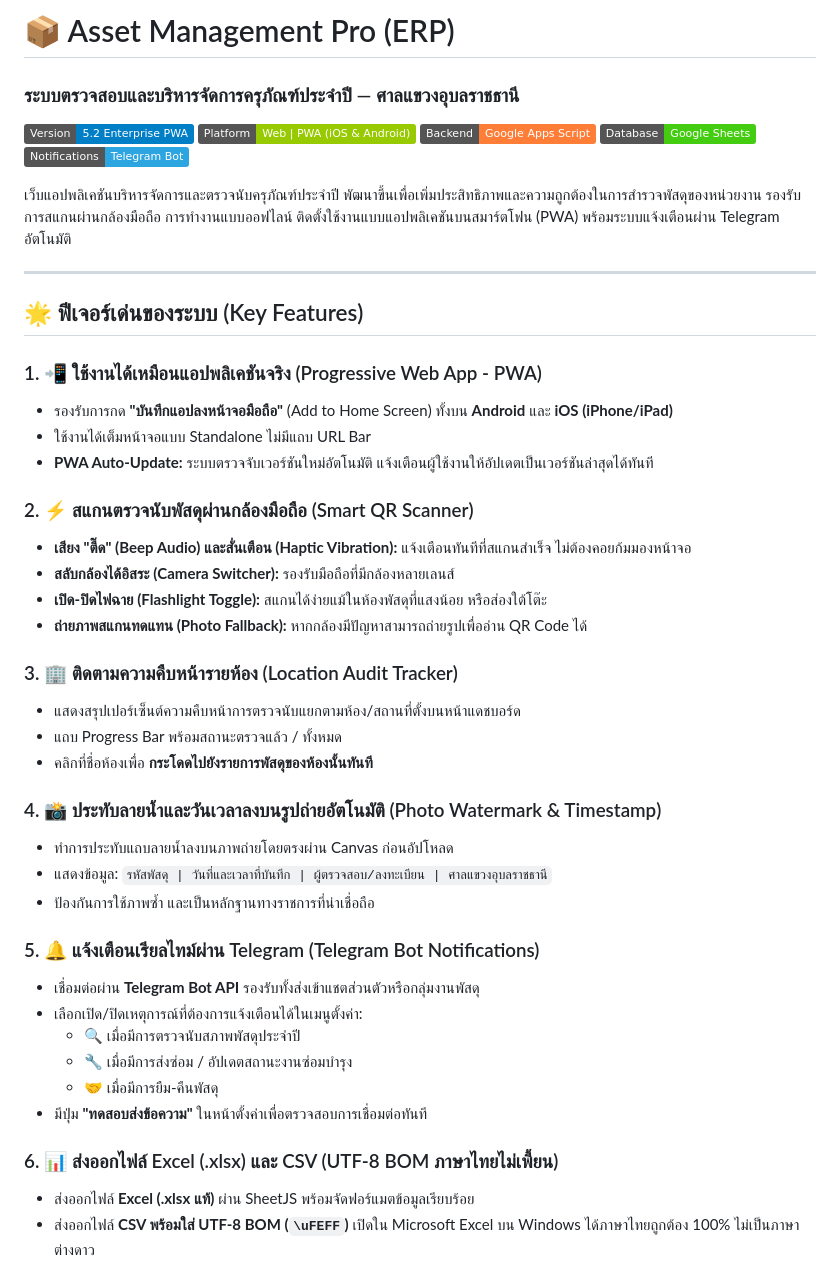
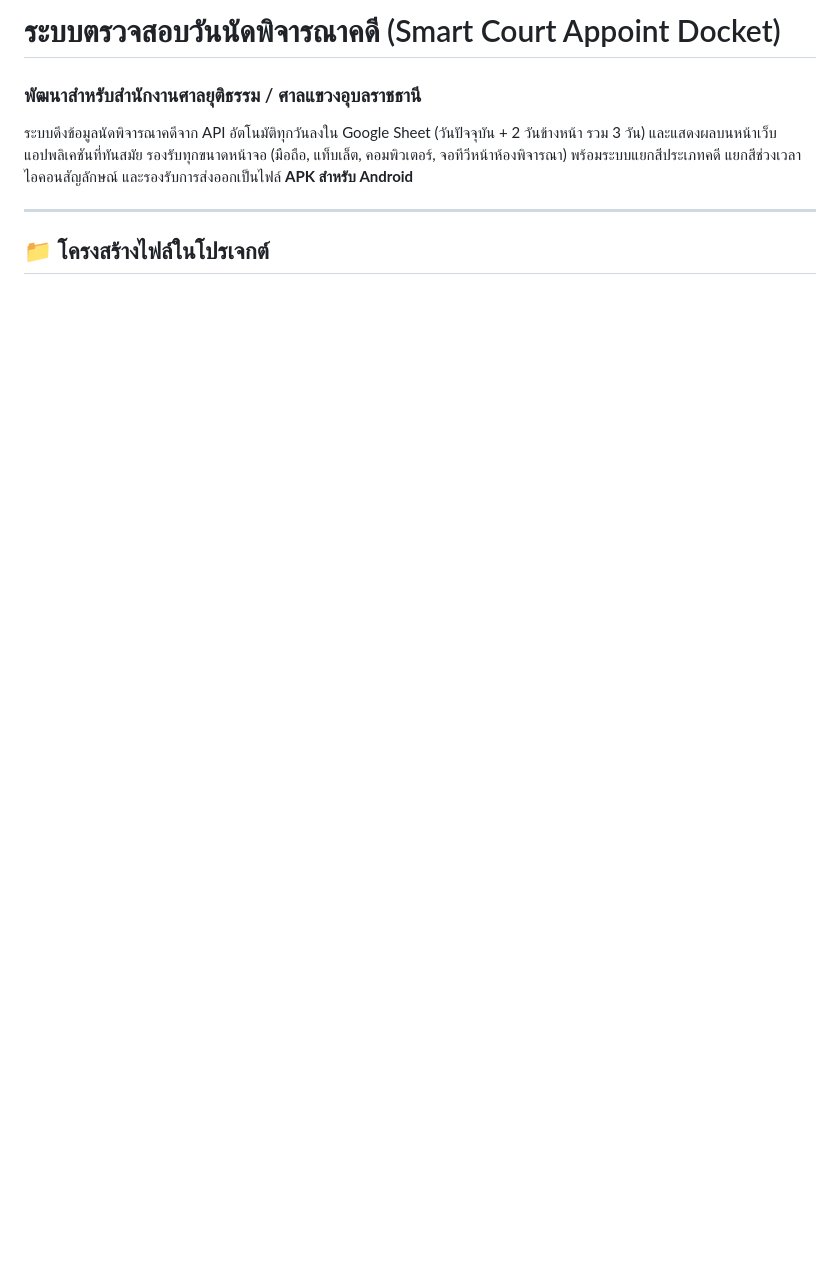
Before and after one commit to room316ster/appbook, a Markdown page: README.md, the part around one of its changes. Rendered like a GitHub page; badges without logos; blank space fills up the shorter version.

```diff
--- a/README.md
+++ b/README.md
@@ -1,48 +1,9 @@
-# 📦 Asset Management Pro (ERP)
-### ระบบตรวจสอบและบริหารจัดการครุภัณฑ์ประจำปี — ศาลแขวงอุบลราชธานี
+# ระบบตรวจสอบวันนัดพิจารณาคดี (Smart Court Appoint Docket)
+### พัฒนาสำหรับสำนักงานศาลยุติธรรม / ศาลแขวงอุบลราชธานี
 
-[![Version](https://img.shields.io/badge/Version-5.2%20Enterprise%20PWA-blue.svg)](#)
-[![Platform](https://img.shields.io/badge/Platform-Web%20%7C%20PWA%20(iOS%20%26%20Android)-green.svg)](#)
-[![Backend](https://img.shields.io/badge/Backend-Google%20Apps%20Script-orange.svg)](#)
-[![Database](https://img.shields.io/badge/Database-Google%20Sheets-success.svg)](#)
-[![Telegram](https://img.shields.io/badge/Notifications-Telegram%20Bot-2CA5E0.svg)](#)
-
-เว็บแอปพลิเคชันบริหารจัดการและตรวจนับครุภัณฑ์ประจำปี พัฒนาขึ้นเพื่อเพิ่มประสิทธิภาพและความถูกต้องในการสำรวจพัสดุของหน่วยงาน รองรับการสแกนผ่านกล้องมือถือ การทำงานแบบออฟไลน์ ติดตั้งใช้งานแบบแอปพลิเคชันบนสมาร์ตโฟน (PWA) พร้อมระบบแจ้งเตือนผ่าน Telegram อัตโนมัติ
+ระบบดึงข้อมูลนัดพิจารณาคดีจาก API อัตโนมัติทุกวันลงใน Google Sheet (วันปัจจุบัน + 2 วันข้างหน้า รวม 3 วัน) และแสดงผลบนหน้าเว็บแอปพลิเคชันที่ทันสมัย รองรับทุกขนาดหน้าจอ (มือถือ, แท็บเล็ต, คอมพิวเตอร์, จอทีวีหน้าห้องพิจารณา) พร้อมระบบแยกสีประเภทคดี แยกสีช่วงเวลา ไอคอนสัญลักษณ์ และรองรับการส่งออกเป็นไฟล์ **APK สำหรับ Android**
 
 ---
 
-## 🌟 ฟีเจอร์เด่นของระบบ (Key Features)
+## 📁 โครงสร้างไฟล์ในโปรเจกต์
 
-### 1. 📲 ใช้งานได้เหมือนแอปพลิเคชันจริง (Progressive Web App - PWA)
-- รองรับการกด **"บันทึกแอปลงหน้าจอมือถือ"** (Add to Home Screen) ทั้งบน **Android** และ **iOS (iPhone/iPad)**
-- ใช้งานได้เต็มหน้าจอแบบ Standalone ไม่มีแถบ URL Bar
-- **PWA Auto-Update:** ระบบตรวจจับเวอร์ชันใหม่อัตโนมัติ แจ้งเตือนผู้ใช้งานให้อัปเดตเป็นเวอร์ชันล่าสุดได้ทันที
-
-### 2. ⚡ สแกนตรวจนับพัสดุผ่านกล้องมือถือ (Smart QR Scanner)
-- **เสียง "ตี๊ด" (Beep Audio) และสั่นเตือน (Haptic Vibration):** แจ้งเตือนทันทีที่สแกนสำเร็จ ไม่ต้องคอยก้มมองหน้าจอ
-- **สลับกล้องได้อิสระ (Camera Switcher):** รองรับมือถือที่มีกล้องหลายเลนส์
-- **เปิด-ปิดไฟฉาย (Flashlight Toggle):** สแกนได้ง่ายแม้ในห้องพัสดุที่แสงน้อย หรือส่องใต้โต๊ะ
-- **ถ่ายภาพสแกนทดแทน (Photo Fallback):** หากกล้องมีปัญหาสามารถถ่ายรูปเพื่ออ่าน QR Code ได้
-
-### 3. 🏢 ติดตามความคืบหน้ารายห้อง (Location Audit Tracker)
-- แสดงสรุปเปอร์เซ็นต์ความคืบหน้าการตรวจนับแยกตามห้อง/สถานที่ตั้งบนหน้าแดชบอร์ด
-- แถบ Progress Bar พร้อมสถานะตรวจแล้ว / ทั้งหมด
-- คลิกที่ชื่อห้องเพื่อ **กระโดดไปยังรายการพัสดุของห้องนั้นทันที**
-
-### 4. 📸 ประทับลายน้ำและวันเวลาลงบนรูปถ่ายอัตโนมัติ (Photo Watermark & Timestamp)
-- ทำการประทับแถบลายน้ำลงบนภาพถ่ายโดยตรงผ่าน Canvas ก่อนอัปโหลด
-- แสดงข้อมูล: `รหัสพัสดุ | วันที่และเวลาที่บันทึก | ผู้ตรวจสอบ/ลงทะเบียน | ศาลแขวงอุบลราชธานี`
-- ป้องกันการใช้ภาพซ้ำ และเป็นหลักฐานทางราชการที่น่าเชื่อถือ
-
-### 5. 🔔 แจ้งเตือนเรียลไทม์ผ่าน Telegram (Telegram Bot Notifications)
-- เชื่อมต่อผ่าน **Telegram Bot API** รองรับทั้งส่งเข้าแชตส่วนตัวหรือกลุ่มงานพัสดุ
-- เลือกเปิด/ปิดเหตุการณ์ที่ต้องการแจ้งเตือนได้ในเมนูตั้งค่า:
-  - 🔍 เมื่อมีการตรวจนับสภาพพัสดุประจำปี
-  - 🔧 เมื่อมีการส่งซ่อม / อัปเดตสถานะงานซ่อมบำรุง
-  - 🤝 เมื่อมีการยืม-คืนพัสดุ
-- มีปุ่ม **"ทดสอบส่งข้อความ"** ในหน้าตั้งค่าเพื่อตรวจสอบการเชื่อมต่อทันที
-
-### 6. 📊 ส่งออกไฟล์ Excel (.xlsx) และ CSV (UTF-8 BOM ภาษาไทยไม่เพี้ยน)
-- ส่งออกไฟล์ **Excel (.xlsx แท้)** ผ่าน SheetJS พร้อมจัดฟอร์แมตข้อมูลเรียบร้อย
-- ส่งออกไฟล์ **CSV พร้อมใส่ UTF-8 BOM (`\uFEFF`)** เปิดใน Microsoft Excel บน Windows ได้ภาษาไทยถูกต้อง 100% ไม่เป็นภาษาต่างดาว
-
```
Also changed, not shown: other parts of README.md (+81 -105 lines).
